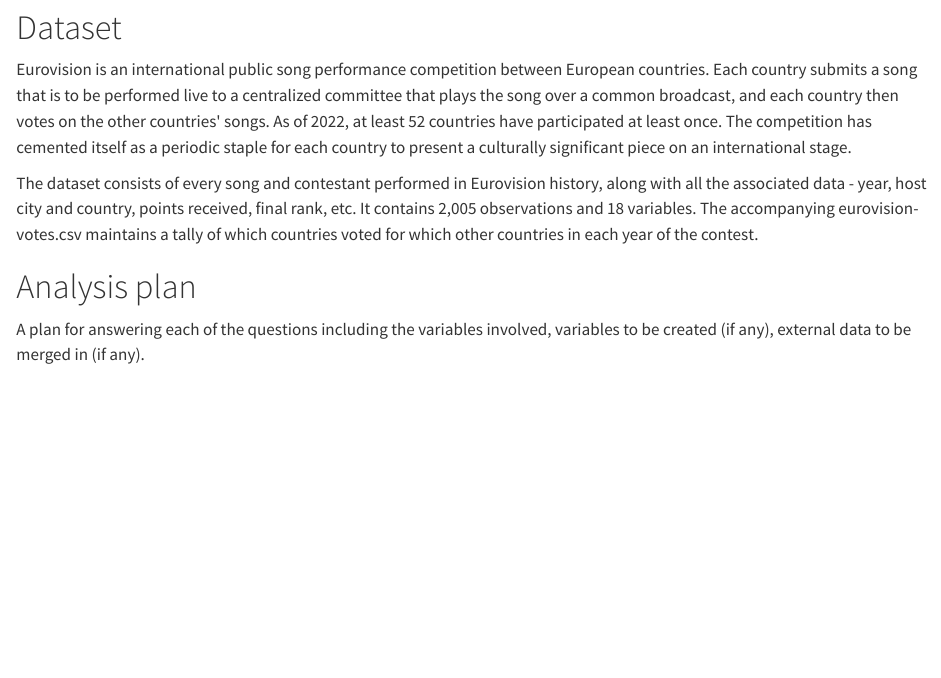
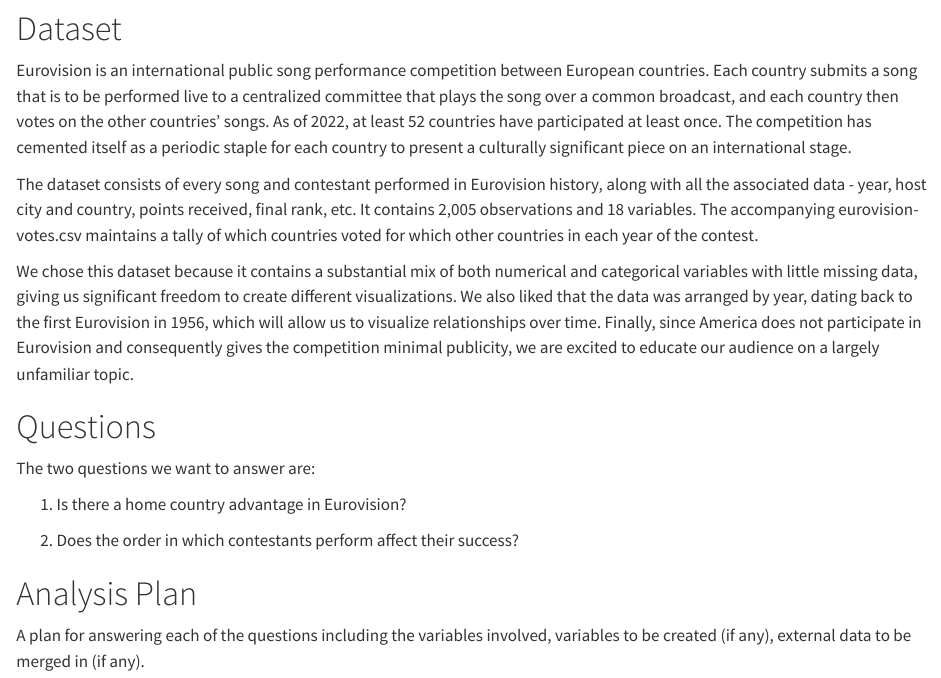
Before and after one commit to vizdata-s23/project-01-phans_of_statistics, a Quarto document (proposal.qmd): the page in a window 1100 px wide, from 270 px down before the commit and from 240 px down after it, so that both start at the same text. Rendered offline with R 4.5, knitr and Pandoc in place of Quarto, with nearby package versions; some code elsewhere in the file could not run offline.

Commit message:
Added further narrative to dataset section and two research questions.

```diff
--- a/proposal.qmd
+++ b/proposal.qmd
@@ -15,10 +16,20 @@
 
 # Dataset
 
-Eurovision is an international public song performance competition between European countries. Each country submits a song that is to be performed live to a centralized committee that plays the song over a common broadcast, and each country then votes on the other countries\' songs. As of 2022, at least 52 countries have participated at least once. The competition has cemented itself as a periodic staple for each country to present a culturally significant piece on an international stage.
+Eurovision is an international public song performance competition between European countries. Each country submits a song that is to be performed live to a centralized committee that plays the song over a common broadcast, and each country then votes on the other countries' songs. As of 2022, at least 52 countries have participated at least once. The competition has cemented itself as a periodic staple for each country to present a culturally significant piece on an international stage.
 
 The dataset consists of every song and contestant performed in Eurovision history, along with all the associated data - year, host city and country, points received, final rank, etc. It contains 2,005 observations and 18 variables. The accompanying eurovision-votes.csv maintains a tally of which countries voted for which other countries in each year of the contest.
 
-# Analysis plan
+We chose this dataset because it contains a substantial mix of both numerical and categorical variables with little missing data, giving us significant freedom to create different visualizations. We also liked that the data was arranged by year, dating back to the first Eurovision in 1956, which will allow us to visualize relationships over time. Finally, since America does not participate in Eurovision and consequently gives the competition minimal publicity, we are excited to educate our audience on a largely unfamiliar topic.
+
+# Questions
+
+The two questions we want to answer are:
+
+1.  Is there a home country advantage in Eurovision?
+
+2.  Does the order in which contestants perform affect their success?
+
+# Analysis Plan
 
 A plan for answering each of the questions including the variables involved, variables to be created (if any), external data to be merged in (if any).
```
Also changed, not shown: proposal.qmd (1 more changed lines).
